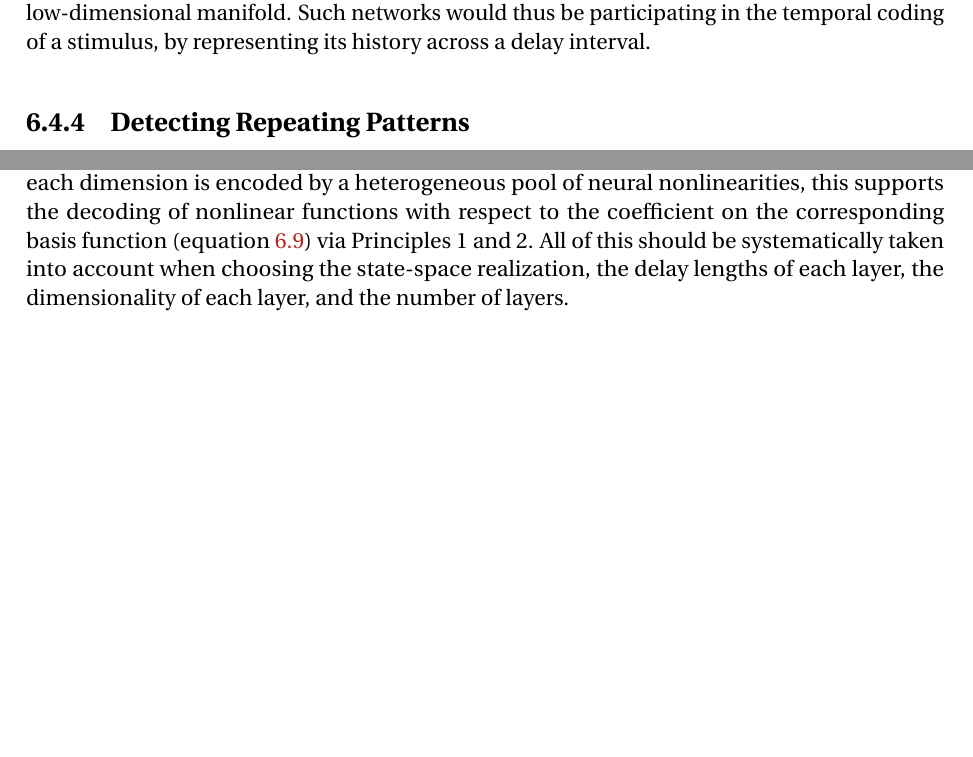
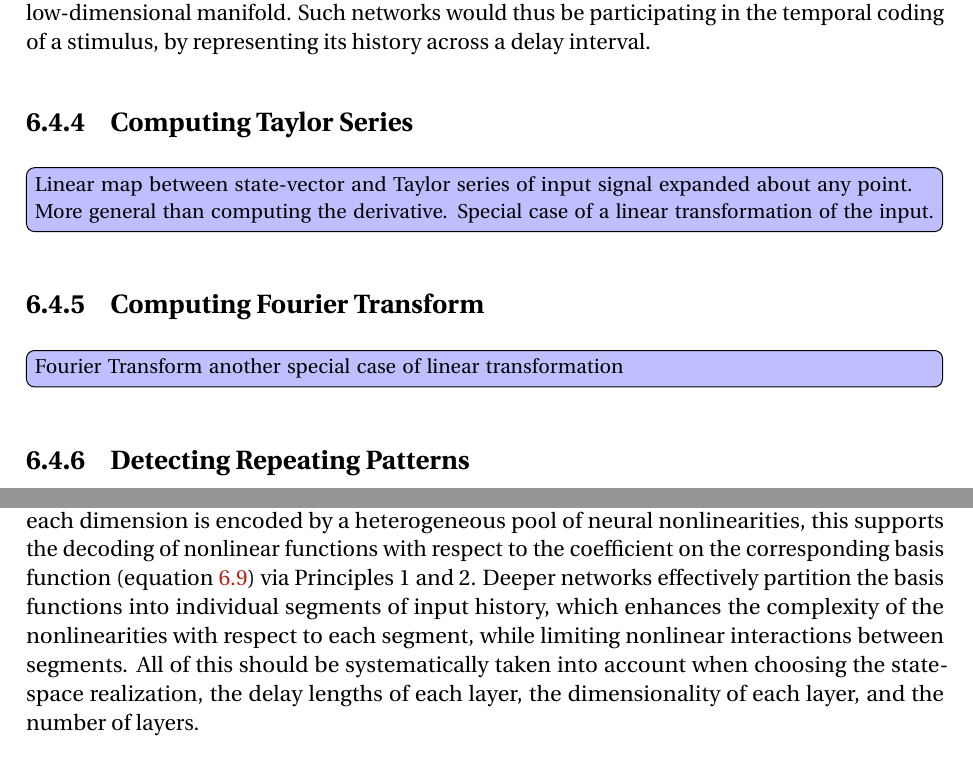
Before and after one commit to arvoelke/phd, a LaTeX thesis (paper/phd.tex, which reads paper/phd-delays.tex): two parts of pages 138 and 143 of 168 before the commit and two parts of pages 138 and 144 of 168 after it, joined at a grey line, cut so that both start at the same text, the shorter picture padded with empty space. Compiled offline with pdfLaTeX; a missing bibliography style is replaced by a similar one.

Commit message:
More delay network application sections

```diff
--- a/paper/phd-delays.tex
+++ b/paper/phd-delays.tex
@@ -596,6 +596,16 @@ Such networks would thus be participating in the temporal coding of a stimulus,
 % Possible predictions regarding time-constants / dimensionality?
 % our network generalizes to predict the responses of time-cells to stimuli that are not simply discrete impulse events.
 
+\subsection{Computing Taylor Series}
+\label{sec:taylor-series}
+
+\TODO{Linear map between state-vector and Taylor series of input signal expanded about any point.
+More general than computing the derivative. Special case of a linear transformation of the input.}
+
+\subsection{Computing Fourier Transform}
+\label{sec:fourier-transform}
+
+\TODO{Fourier Transform another special case of linear transformation}
 
 \subsection{Detecting Repeating Patterns}
 \label{sec:periodicity}
@@ -744,6 +754,7 @@ By the same triangle-inequality argument in section~\ref{sec:delay-scalability},
 
 The final consideration that should be made in picking $(q, k)$ is in determining the ideal nonlinear support for any function(s) to be computed across the window of history.
 Since each dimension is encoded by a heterogeneous pool of neural nonlinearities, this supports the decoding of nonlinear functions with respect to the coefficient on the corresponding basis function (equation~\ref{eq:basis-functions}) via Principles~1 and~2.
+Deeper networks effectively partition the basis functions into individual segments of input history, which enhances the complexity of the nonlinearities with respect to each segment, while limiting nonlinear interactions between segments.
 All of this should be systematically taken into account when choosing the state-space realization, the delay lengths of each layer, the dimensionality of each layer, and the number of layers.
 
 \subsection{Harnessing Higher-order Synapses}
```
